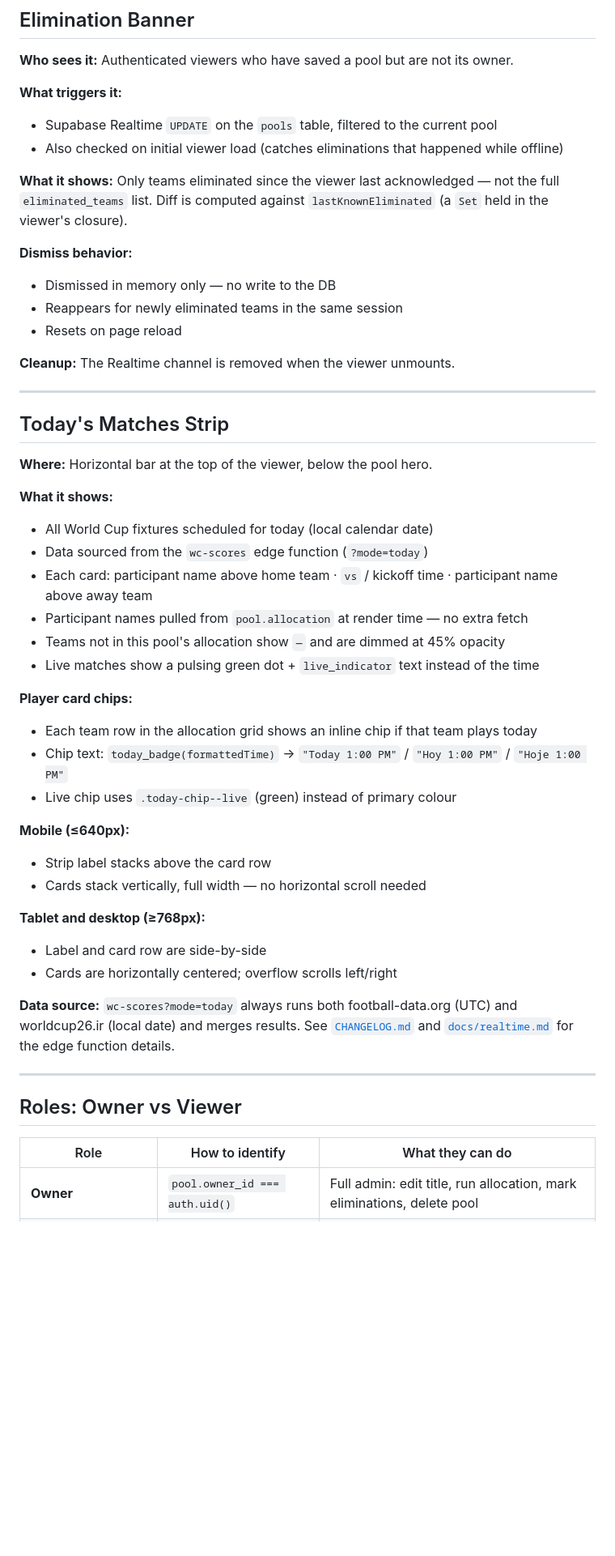
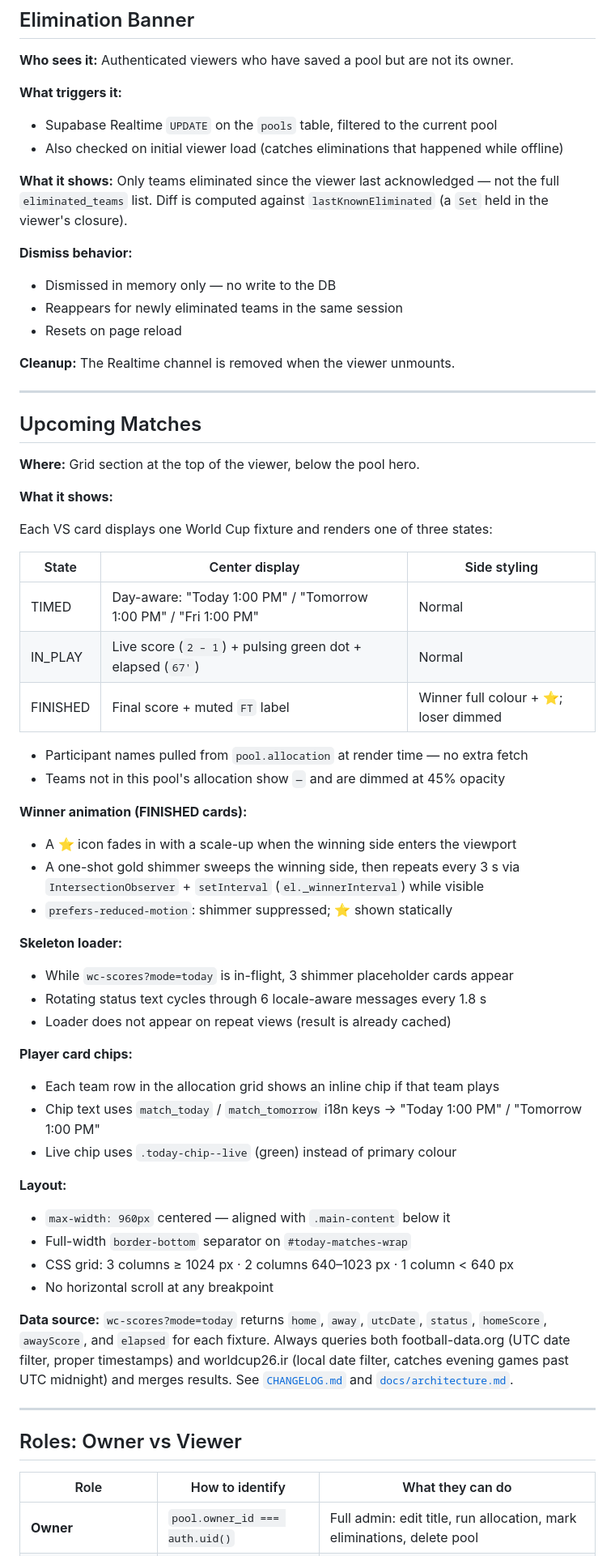
Before and after one commit to NineInchTooL/WCPool, a Markdown page: docs/features.md, the part around one of its changes. Shown at 81% size. GitHub-like rendering; blank space fills up the shorter version.

```diff
--- a/docs/features.md
+++ b/docs/features.md
@@ -24,6 +25,7 @@ For the full build history and original architecture, see [`DEVELOPMENT.md`](../
 **Who sees it:** Authenticated viewers who have saved a pool but are not its owner.
 
 **What triggers it:**
+
 - Supabase Realtime `UPDATE` on the `pools` table, filtered to the current pool
 - Also checked on initial viewer load (catches eliminations that happened while offline)
 
@@ -32,6 +34,7 @@ full `eliminated_teams` list. Diff is computed against `lastKnownEliminated` (a
 `Set` held in the viewer's closure).
 
 **Dismiss behavior:**
+
 - Dismissed in memory only — no write to the DB
 - Reappears for newly eliminated teams in the same session
 - Resets on page reload
@@ -40,41 +43,61 @@ full `eliminated_teams` list. Diff is computed against `lastKnownEliminated` (a
 
 ---
 
-## Today's Matches Strip
+## Upcoming Matches
 
-**Where:** Horizontal bar at the top of the viewer, below the pool hero.
+**Where:** Grid section at the top of the viewer, below the pool hero.
 
 **What it shows:**
-- All World Cup fixtures scheduled for today (local calendar date)
-- Data sourced from the `wc-scores` edge function (`?mode=today`)
-- Each card: participant name above home team · `vs` / kickoff time · participant name above away team
+
+Each VS card displays one World Cup fixture and renders one of three states:
+
+| State | Center display | Side styling |
+| --- | --- | --- |
+| TIMED | Day-aware: "Today 1:00 PM" / "Tomorrow 1:00 PM" / "Fri 1:00 PM" | Normal |
+| IN_PLAY | Live score (`2 – 1`) + pulsing green dot + elapsed (`67'`) | Normal |
+| FINISHED | Final score + muted `FT` label | Winner full colour + ⭐; loser dimmed |
+
 - Participant names pulled from `pool.allocation` at render time — no extra fetch
 - Teams not in this pool's allocation show `—` and are dimmed at 45% opacity
-- Live matches show a pulsing green dot + `live_indicator` text instead of the time
+
+**Winner animation (FINISHED cards):**
+
+- A ⭐ icon fades in with a scale-up when the winning side enters the viewport
+- A one-shot gold shimmer sweeps the winning side, then repeats every 3 s via
+  `IntersectionObserver` + `setInterval` (`el._winnerInterval`) while visible
+- `prefers-reduced-motion`: shimmer suppressed; ⭐ shown statically
+
+**Skeleton loader:**
+
+- While `wc-scores?mode=today` is in-flight, 3 shimmer placeholder cards appear
+- Rotating status text cycles through 6 locale-aware messages every 1.8 s
+- Loader does not appear on repeat views (result is already cached)
 
 **Player card chips:**
-- Each team row in the allocation grid shows an inline chip if that team plays today
-- Chip text: `today_badge(formattedTime)` → `"Today 1:00 PM"` / `"Hoy 1:00 PM"` / `"Hoje 1:00 PM"`
+
+- Each team row in the allocation grid shows an inline chip if that team plays
+- Chip text uses `match_today` / `match_tomorrow` i18n keys → "Today 1:00 PM" / "Tomorrow 1:00 PM"
 - Live chip uses `.today-chip--live` (green) instead of primary colour
 
-**Mobile (≤640px):**
-- Strip label stacks above the card row
-- Cards stack vertically, full width — no horizontal scroll needed
+**Layout:**
 
-**Tablet and desktop (≥768px):**
-- Label and card row are side-by-side
-- Cards are horizontally centered; overflow scrolls left/right
+- `max-width: 960px` centered — aligned with `.main-content` below it
+- Full-width `border-bottom` separator on `#today-matches-wrap`
+- CSS grid: 3 columns ≥ 1024 px · 2 columns 640–1023 px · 1 column < 640 px
+- No horizontal scroll at any breakpoint
 
-**Data source:** `wc-scores?mode=today` always runs both football-data.org (UTC)
-and worldcup26.ir (local date) and merges results. See [`CHANGELOG.md`](../CHANGELOG.md)
-and [`docs/realtime.md`](realtime.md) for the edge function details.
+**Data source:** `wc-scores?mode=today` returns `home`, `away`, `utcDate`, `status`,
+`homeScore`, `awayScore`, and `elapsed` for each fixture. Always queries both
+football-data.org (UTC date filter, proper timestamps) and worldcup26.ir (local date
+filter, catches evening games past UTC midnight) and merges results. See
+[`CHANGELOG.md`](../CHANGELOG.md) and [`docs/architecture.md`](architecture.md).
 
 ---
 
 ## Roles: Owner vs Viewer
 
 | Role | How to identify | What they can do |
-|---|---|---|
+| --- | --- | --- |
 | **Owner** | `pool.owner_id === auth.uid()` | Full admin: edit title, run allocation, mark eliminations, delete pool |
 | **Authenticated viewer** | Signed in, not owner | Save pool, share link, see elimination banner |
 | **Anonymous viewer** | Not signed in | Read-only; can share via clipboard; prompted to sign in for save |
```
Also changed, not shown: other parts of docs/features.md (+4 -1 lines), CHANGELOG.md (+92 -8 lines).
